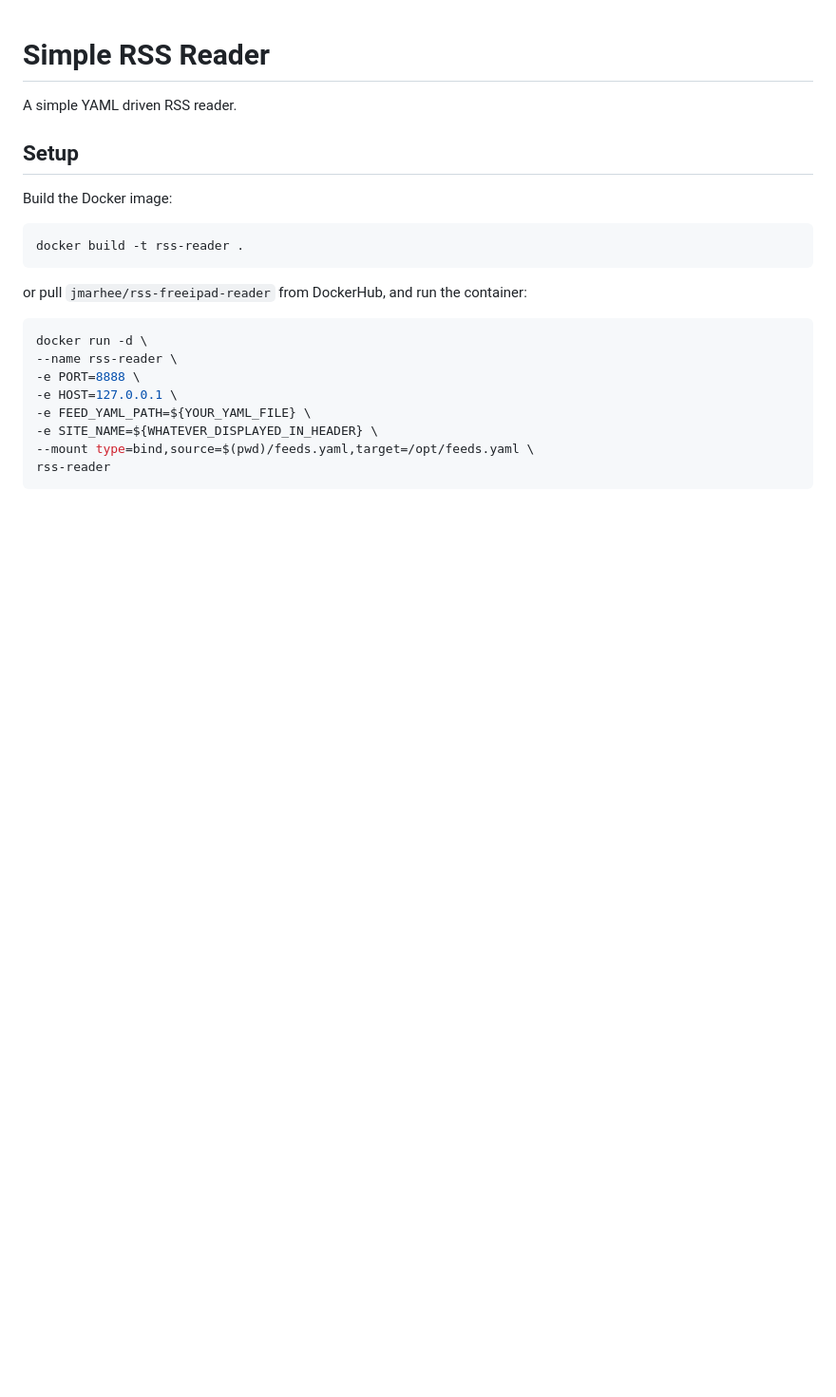
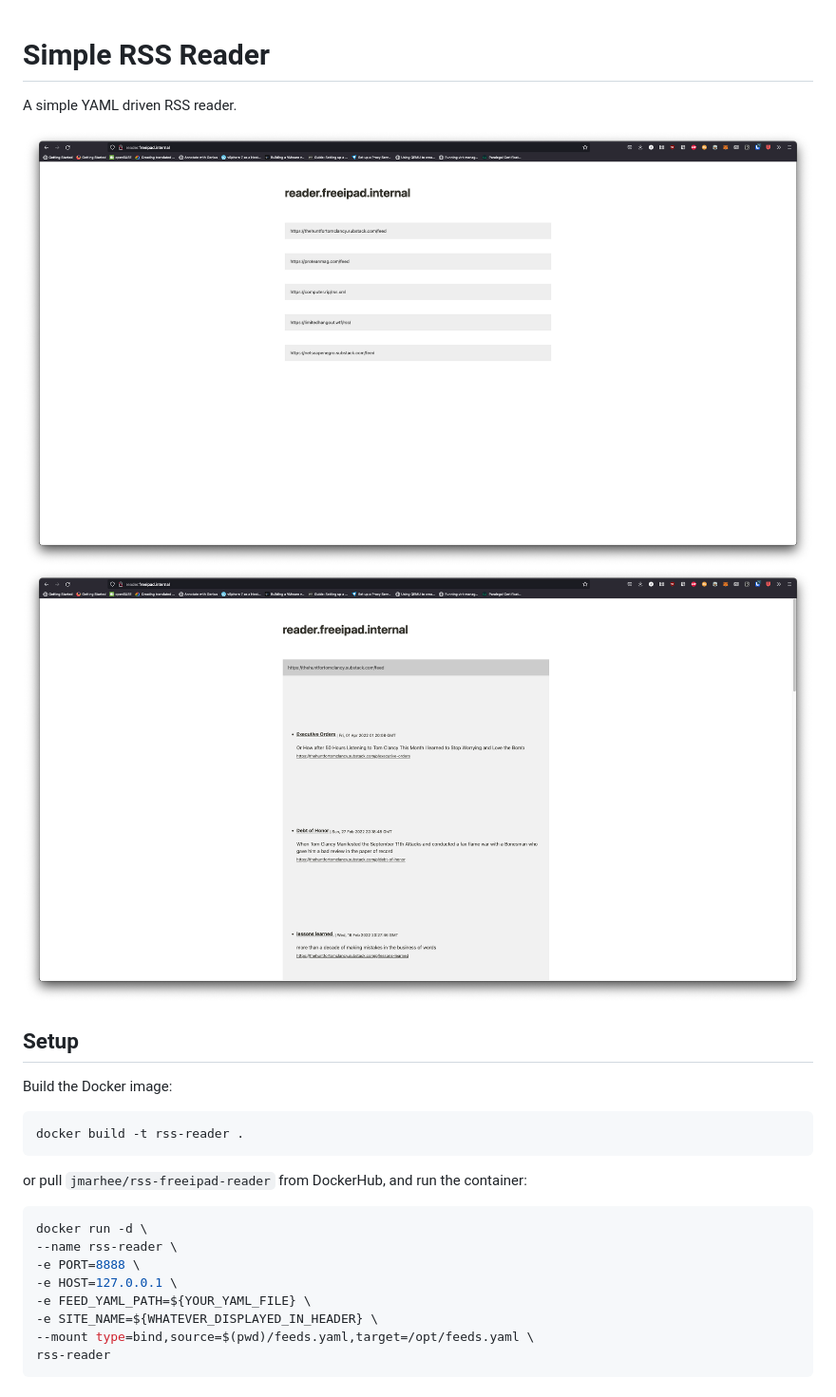
Before and after one commit to jmarhee/rss-reader-simple, a Markdown page: README.md, the part around the change. Shown: that part at 95% size. Drawn GitHub-style; pictures changed too: expanded.png (added), home.png (added); blank space fills up the shorter version.

Commit message:
Updates README to include screenshots, adds images
Signed-off-by: Joseph D. Marhee <jmarhee@interiorae.com>

```diff
--- a/README.md
+++ b/README.md
@@ -1,6 +1,9 @@
 # Simple RSS Reader
 
 A simple YAML driven RSS reader.
+
+![homepage](home.png)
+![expanded-view](expanded.png)
 
 ## Setup
 
```
